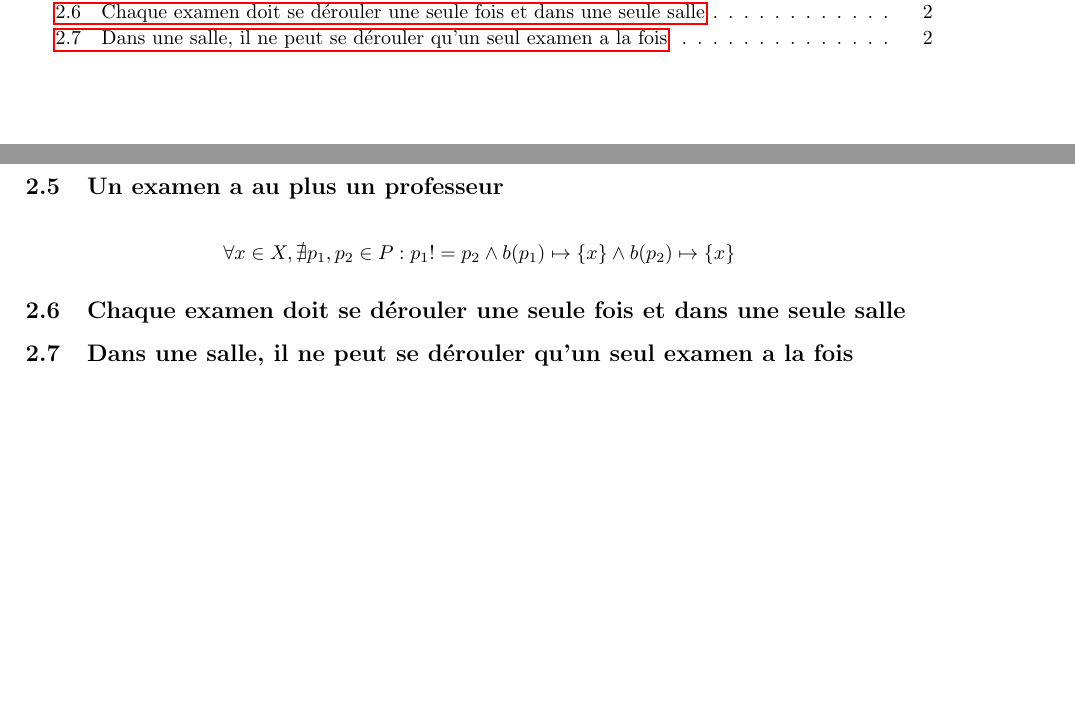
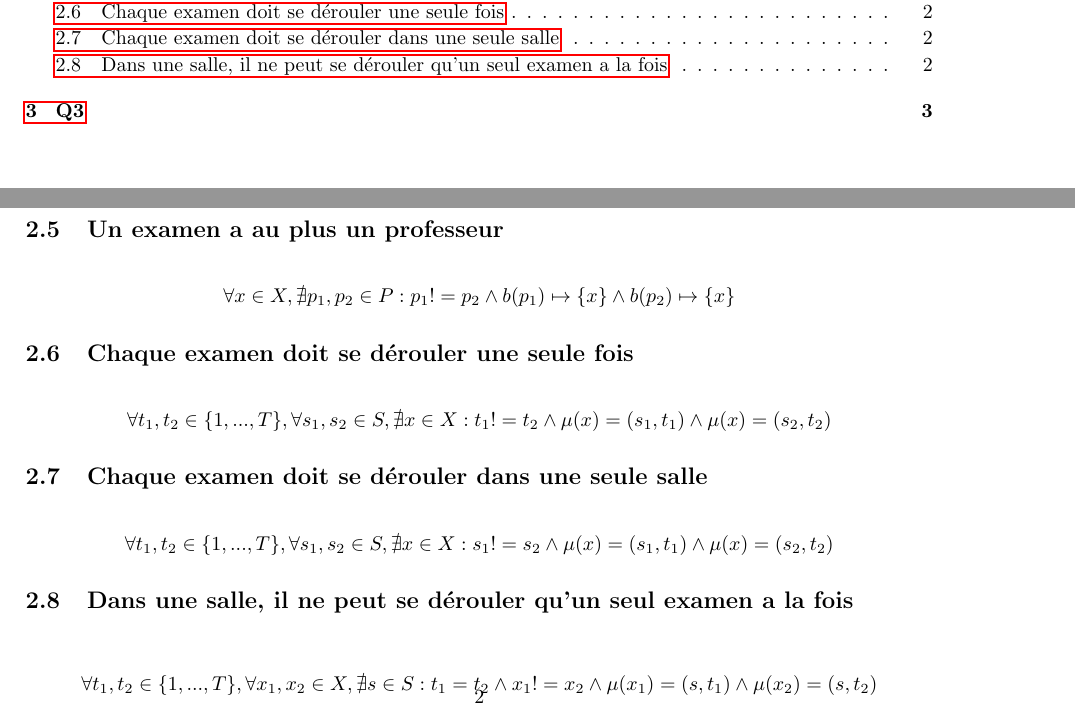
Before and after one commit to PierreGe/university-scheduling, a LaTeX document (rapport/rapport-infofond.tex): two parts of pages 2 and 3 of 3 before the commit and two parts of pages 2 and 3 of 4 after it, joined at a grey line, cut so that both start at the same text, the shorter picture padded with empty space. Compiled offline with pdfLaTeX.

Commit message:
[fix] contraintes

```diff
--- a/rapport/rapport-infofond.tex
+++ b/rapport/rapport-infofond.tex
@@ -79,11 +79,19 @@ Les contraintes sont les suivantes :
 \begin{displaymath}
 \forall x \in X, \nexists p_{1},p_{2} \in P: p_{1} != p_{2} \wedge b(p_{1}) \mapsto \{x\} \wedge b(p_{2}) \mapsto \{x\}
 \end{displaymath}
-\subsection {Chaque examen doit se dérouler une seule fois et dans une seule salle}
+\subsection {Chaque examen doit se dérouler une seule fois}
+\begin{displaymath}
+\forall t_{1}, t_{2} \in \{1,...,T\},\forall s_{1},s_{2} \in S, \nexists x \in X : t_{1} != t_{2} \wedge \mu(x) = (s_{1},t_{1}) \wedge \mu(x) = (s_{2},t_{2})
+\end{displaymath}
+\subsection {Chaque examen doit se dérouler dans une seule salle}
+\begin{displaymath}
+\forall t_{1}, t_{2} \in \{1,...,T\},\forall s_{1},s_{2} \in S, \nexists x \in X : s_{1} != s_{2} \wedge \mu(x) = (s_{1},t_{1}) \wedge \mu(x) = (s_{2},t_{2})
+\end{displaymath}
+\subsection {Dans une salle, il ne peut se dérouler qu'un seul examen a la fois}
+\begin{displaymath}
+\forall t_{1}, t_{2} \in \{1,...,T\},\forall x_{1},x_{2} \in X, \nexists s \in S : t_{1} = t_{2} \wedge x_{1} != x_{2} \wedge \mu(x_{1}) = (s,t_{1}) \wedge \mu(x_{2}) = (s,t_{2})
+\end{displaymath}
 
-\subsection {Dans une salle, il ne peut se dérouler qu'un seul examen a la fois}
-
-
-
+\section{Q3}
 
 \end{document}
```
Also changed, not shown: rapport/rapport-infofond.tex (4 more changed lines).
